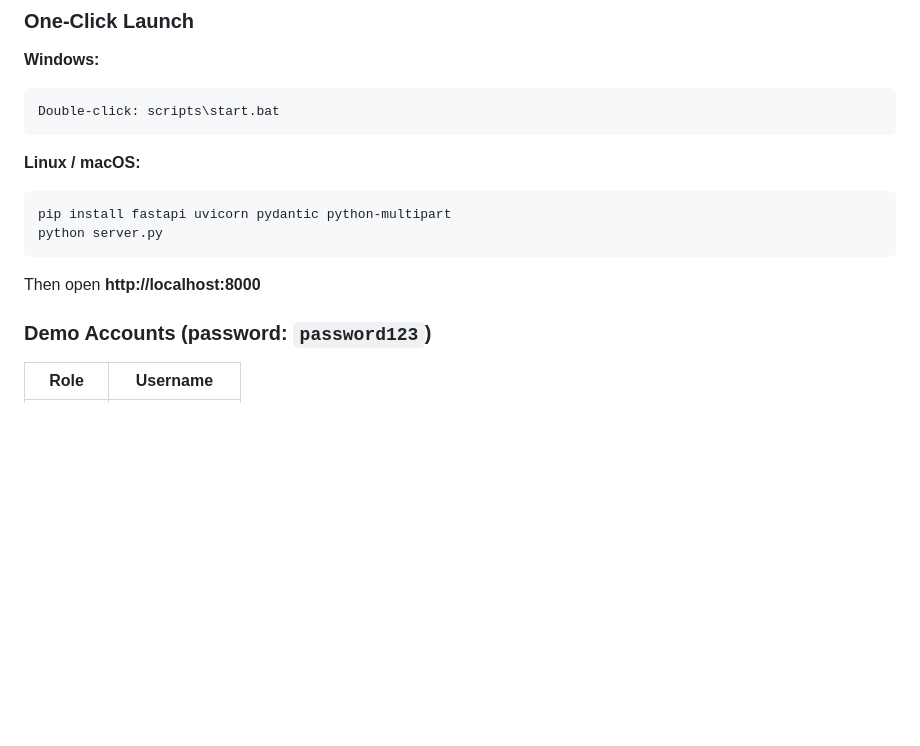
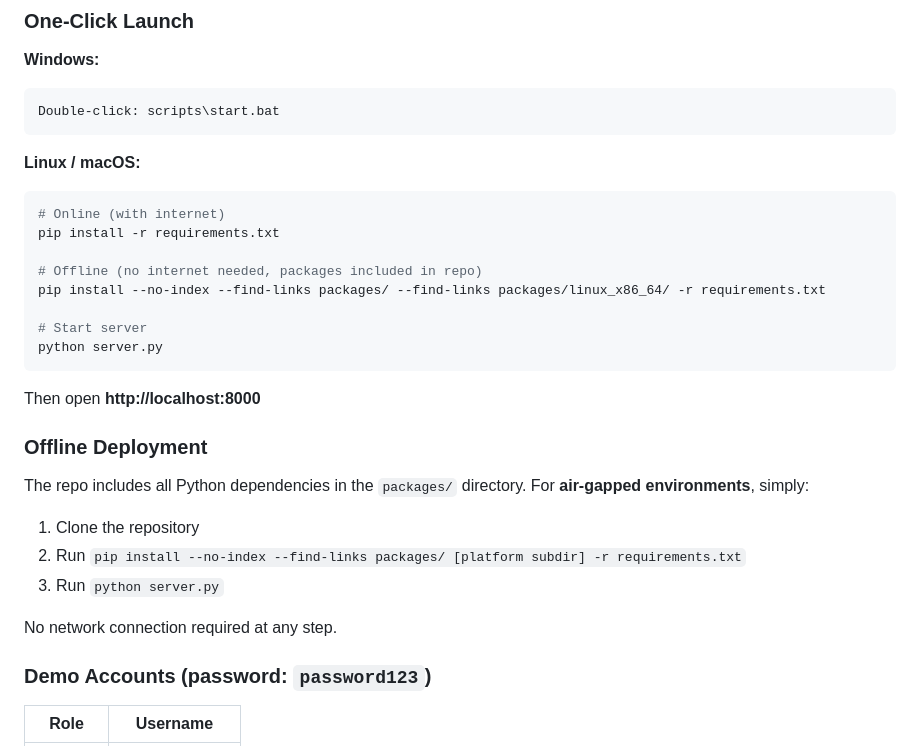
Before and after one commit to zhanghaoxuan02/Code-Classroom, a Markdown page: README.md, the part around the change. Drawn GitHub-style; blank space fills up the shorter version.

````diff
--- a/README.md
+++ b/README.md
@@ -49,11 +49,27 @@ Double-click: scripts\start.bat
 
 **Linux / macOS:**
 ```bash
-pip install fastapi uvicorn pydantic python-multipart
+# Online (with internet)
+pip install -r requirements.txt
+
+# Offline (no internet needed, packages included in repo)
+pip install --no-index --find-links packages/ --find-links packages/linux_x86_64/ -r requirements.txt
+
+# Start server
 python server.py
 ```
 
 Then open **http://localhost:8000**
+
+### Offline Deployment
+
+The repo includes all Python dependencies in the `packages/` directory. For **air-gapped environments**, simply:
+
+1. Clone the repository
+2. Run `pip install --no-index --find-links packages/ [platform subdir] -r requirements.txt`
+3. Run `python server.py`
+
+No network connection required at any step.
 
 ### Demo Accounts (password: `password123`)
 
````
Also changed, not shown: README_CN.md (+17 -1 lines).
